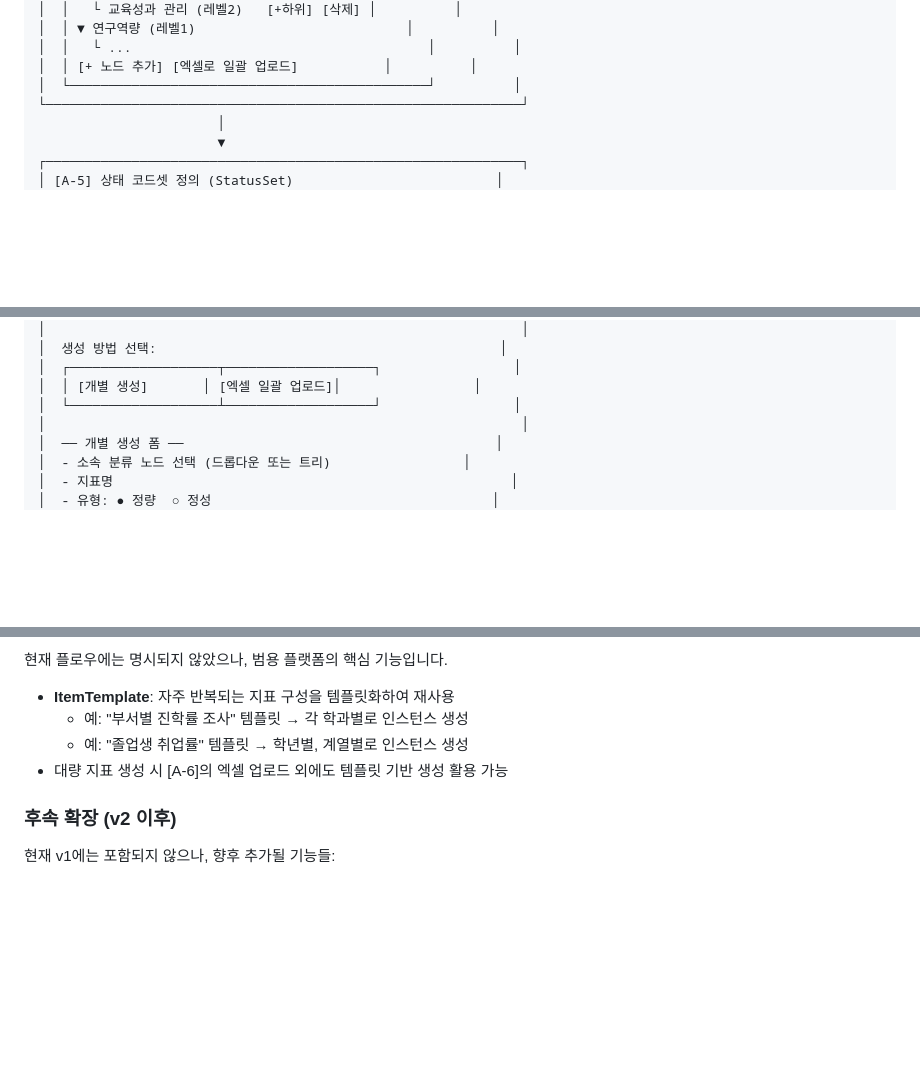
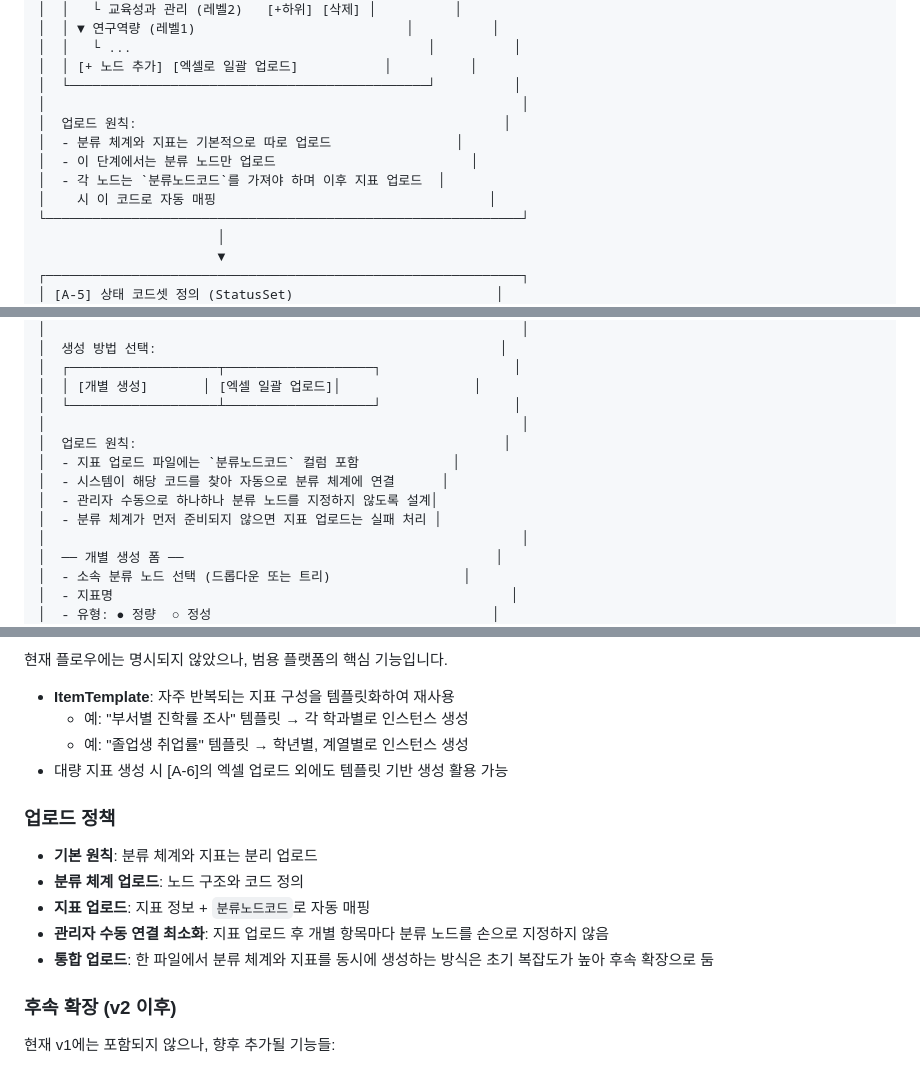
Before and after one commit to DYK1323/performance_system, a Markdown page: AdminFlow.md, 3 parts joined by grey strips. Rendered like a GitHub page; blank space fills up the shorter version.

```diff
--- a/AdminFlow.md
+++ b/AdminFlow.md
@@ -72,6 +72,12 @@
 │  │   └ ...                                      │          │
 │  │ [+ 노드 추가] [엑셀로 일괄 업로드]           │          │
 │  └──────────────────────────────────────────────┘          │
+│                                                             │
+│  업로드 원칙:                                               │
+│  - 분류 체계와 지표는 기본적으로 따로 업로드                │
+│  - 이 단계에서는 분류 노드만 업로드                         │
+│  - 각 노드는 `분류노드코드`를 가져야 하며 이후 지표 업로드  │
+│    시 이 코드로 자동 매핑                                   │
 └─────────────────────────────────────────────────────────────┘
                        │
                        ▼
@@ -111,6 +117,12 @@
 │  ┌───────────────────┬───────────────────┐                 │
 │  │ [개별 생성]       │ [엑셀 일괄 업로드]│                 │
 │  └───────────────────┴───────────────────┘                 │
+│                                                             │
+│  업로드 원칙:                                               │
+│  - 지표 업로드 파일에는 `분류노드코드` 컬럼 포함            │
+│  - 시스템이 해당 코드를 찾아 자동으로 분류 체계에 연결      │
+│  - 관리자 수동으로 하나하나 분류 노드를 지정하지 않도록 설계│
+│  - 분류 체계가 먼저 준비되지 않으면 지표 업로드는 실패 처리 │
 │                                                             │
 │  ── 개별 생성 폼 ──                                        │
 │  - 소속 분류 노드 선택 (드롭다운 또는 트리)                 │
@@ -414,6 +431,13 @@
   - 예: "졸업생 취업률" 템플릿 → 학년별, 계열별로 인스턴스 생성
 - 대량 지표 생성 시 [A-6]의 엑셀 업로드 외에도 템플릿 기반 생성 활용 가능
 
+### 업로드 정책
+- **기본 원칙**: 분류 체계와 지표는 분리 업로드
+- **분류 체계 업로드**: 노드 구조와 코드 정의
+- **지표 업로드**: 지표 정보 + `분류노드코드`로 자동 매핑
+- **관리자 수동 연결 최소화**: 지표 업로드 후 개별 항목마다 분류 노드를 손으로 지정하지 않음
+- **통합 업로드**: 한 파일에서 분류 체계와 지표를 동시에 생성하는 방식은 초기 복잡도가 높아 후속 확장으로 둠
+
 ### 후속 확장 (v2 이후)
 현재 v1에는 포함되지 않으나, 향후 추가될 기능들:
 - **제출-검토-반려 워크플로우**: 담당자 제출 → 관리자 검토 → 반려/확정
```
Also changed, not shown: other parts of AdminFlow.md (+5 -0 lines), 범용 성과관리 플랫폼 기획안 v2.md (+14 -1 lines), 화면 목록표.md (added, +168 -0 lines).
